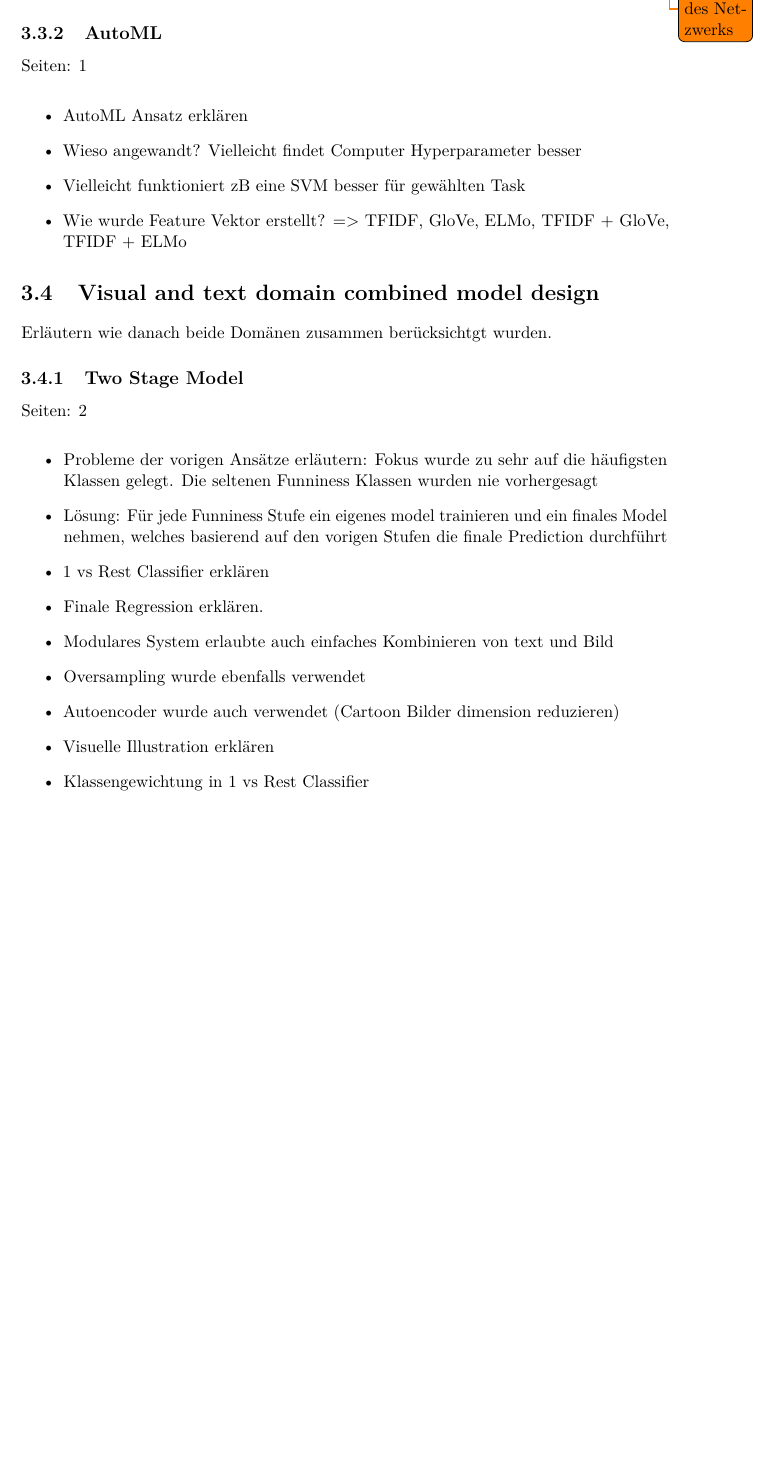
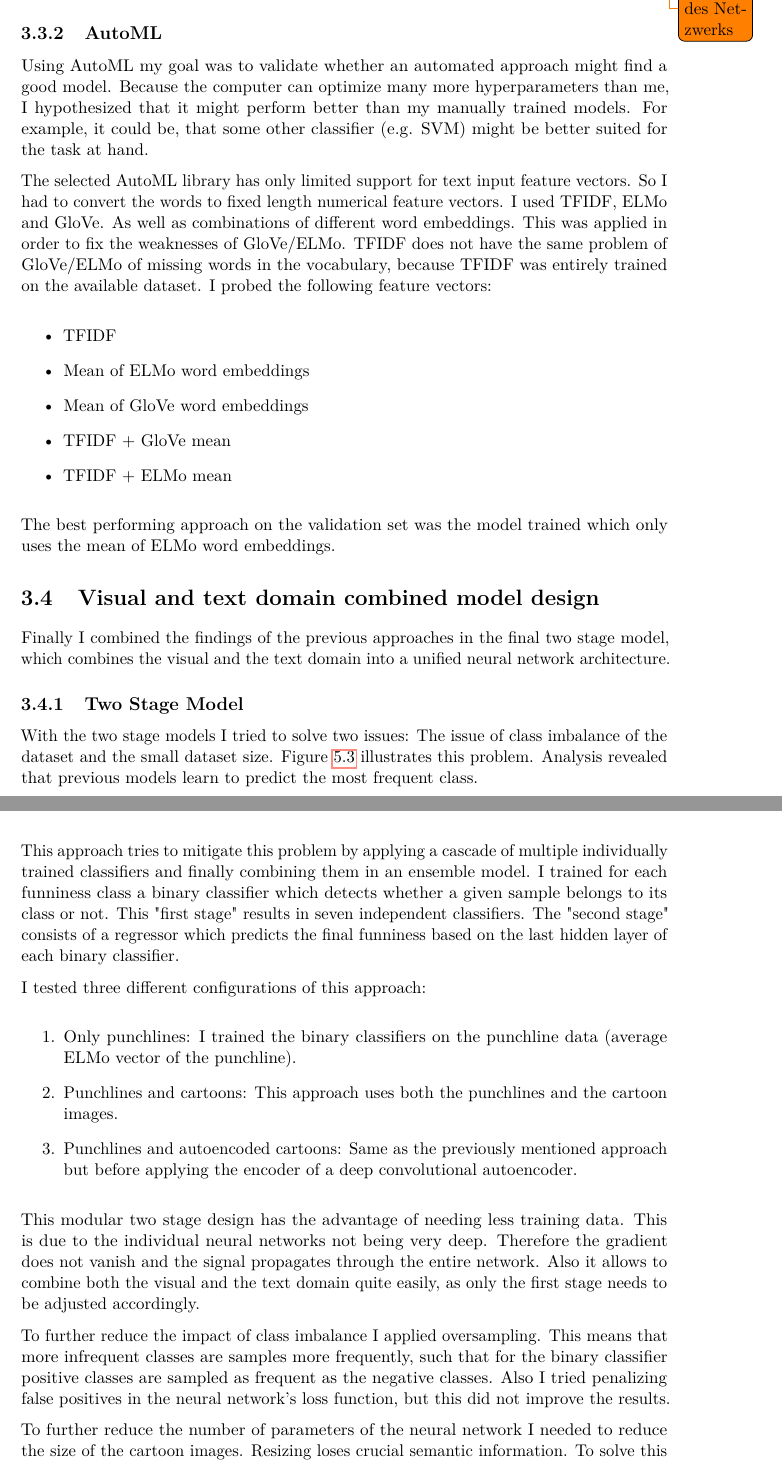
Before and after one commit to metzzo/deephumor, a LaTeX thesis (documentation/thesis/thesis.tex): part of page 56 of 81 before the commit and two parts of pages 56 and 57 of 82 after it, the two joined at a grey line, cut so that both start at the same text, the shorter picture padded with empty space. Compiled offline with pdfLaTeX.

Commit message:
more design text

```diff
--- a/documentation/thesis/thesis.tex
+++ b/documentation/thesis/thesis.tex
@@ -1562,6 +1557,23 @@ Das eher bei Design:
 
 \subsection{AutoML}
 
+Using AutoML my goal was to validate whether an automated approach might find a good model. Because the computer can optimize many more hyperparameters than me, I hypothesized that it might perform better than my manually trained models. For example, it could be, that some other classifier (e.g. SVM) might be better suited for the task at hand.
+
+The selected AutoML library has only limited support for text input feature vectors. So I had to convert the words to fixed length numerical feature vectors. I used TFIDF, ELMo and GloVe. As well as combinations of different word embeddings. This was applied in order to fix the weaknesses of GloVe/ELMo. TFIDF does not have the same problem of GloVe/ELMo of missing words in the vocabulary, because TFIDF was entirely trained on the available dataset. I probed the following feature vectors:
+
+\begin{itemize}
+
+\item TFIDF
+\item Mean of ELMo word embeddings
+\item Mean of GloVe word embeddings
+\item TFIDF + GloVe mean
+\item TFIDF + ELMo mean
+
+\end{itemize}
+
+The best performing approach on the validation set was the model trained which only uses the mean of ELMo word embeddings.
+
+\if false
 Seiten: 1
 
 \begin{itemize}
@@ -1570,13 +1582,37 @@ Seiten: 1
 \item Vielleicht funktioniert zB eine SVM besser für gewählten Task
 \item Wie wurde Feature Vektor erstellt? => TFIDF, GloVe, ELMo, TFIDF + GloVe, TFIDF + ELMo
 \end{itemize}
+\fi
 
 \section{Visual and text domain combined model design}
 
-Erläutern wie danach beide Domänen zusammen berücksichtgt wurden.
+Finally I combined the findings of the previous approaches in the final two stage model, which combines the visual and the text domain into a unified neural network architecture.
 
 \subsection{Two Stage Model}
 
+With the two stage models I tried to solve two issues: The issue of class imbalance of the dataset and the small dataset size. Figure \ref{fig:labeldistr} illustrates this problem. Analysis revealed that previous models learn to predict the most frequent class.
+
+This approach tries to mitigate this problem by applying a cascade of multiple individually trained classifiers and finally combining them in an ensemble model. I trained for each funniness class a binary classifier which detects whether a given sample belongs to its class or not. This "first stage" results in seven independent classifiers. The "second stage" consists of a regressor which predicts the final funniness based on the last hidden layer of each binary classifier.
+
+I tested three different configurations of this approach:
+
+\begin{enumerate}
+
+\item Only punchlines: I trained the binary classifiers on the punchline data (average ELMo vector of the punchline).
+\item Punchlines and cartoons: This approach uses both the punchlines and the cartoon images.
+\item Punchlines and autoencoded cartoons: Same as the previously mentioned approach but before applying the encoder of a deep convolutional autoencoder.
+
+\end{enumerate}
+
+This modular two stage design has the advantage of needing less training data. This is due to the individual neural networks not being very deep. Therefore the gradient does not vanish and the signal propagates through the entire network. Also it allows to combine both the visual and the text domain quite easily, as only the first stage needs to be adjusted accordingly.
+
+To further reduce the impact of class imbalance I applied oversampling. This means that more infrequent classes are samples more frequently, such that for the binary classifier positive classes are sampled as frequent as the negative classes. Also I tried penalizing false positives in the neural network's loss function, but this did not improve the results.
+
+To further reduce the number of parameters of the neural network I needed to reduce the size of the cartoon images. Resizing loses crucial semantic information. To solve this problem I trained a deep convolutional autoencoder separately. The expectation was that the encoder results in more semantic meaningful representations of the cartoons. Unfortunately this was not the case. For more information about autoencoders please refer to section \ref{autoencodersection}.
+
+\todo {Illustration des neuronalen netzwerks}
+
+\if false
 Seiten: 2
 
 \begin{itemize}
```
Also changed, not shown: documentation/thesis/thesis.tex (49 more changed lines).
